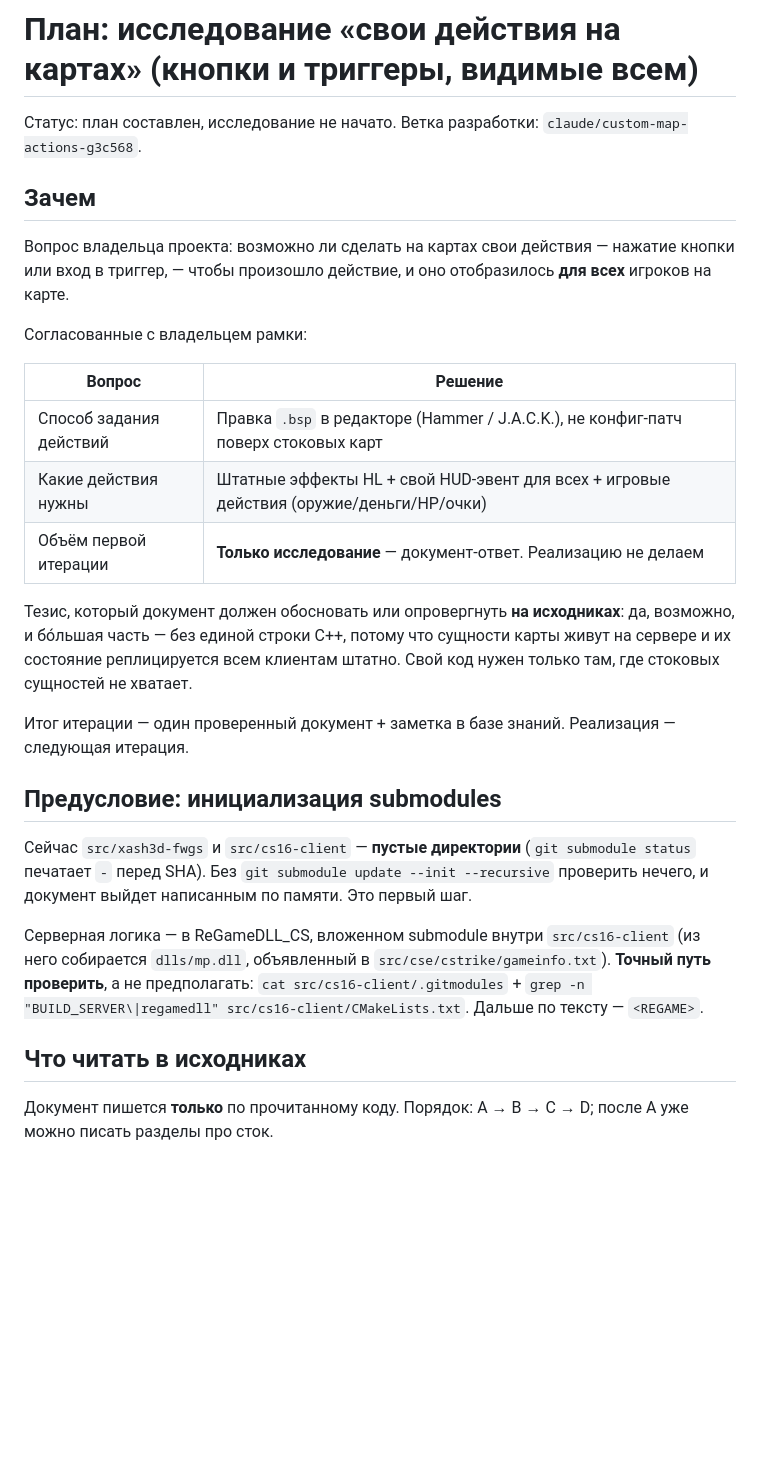
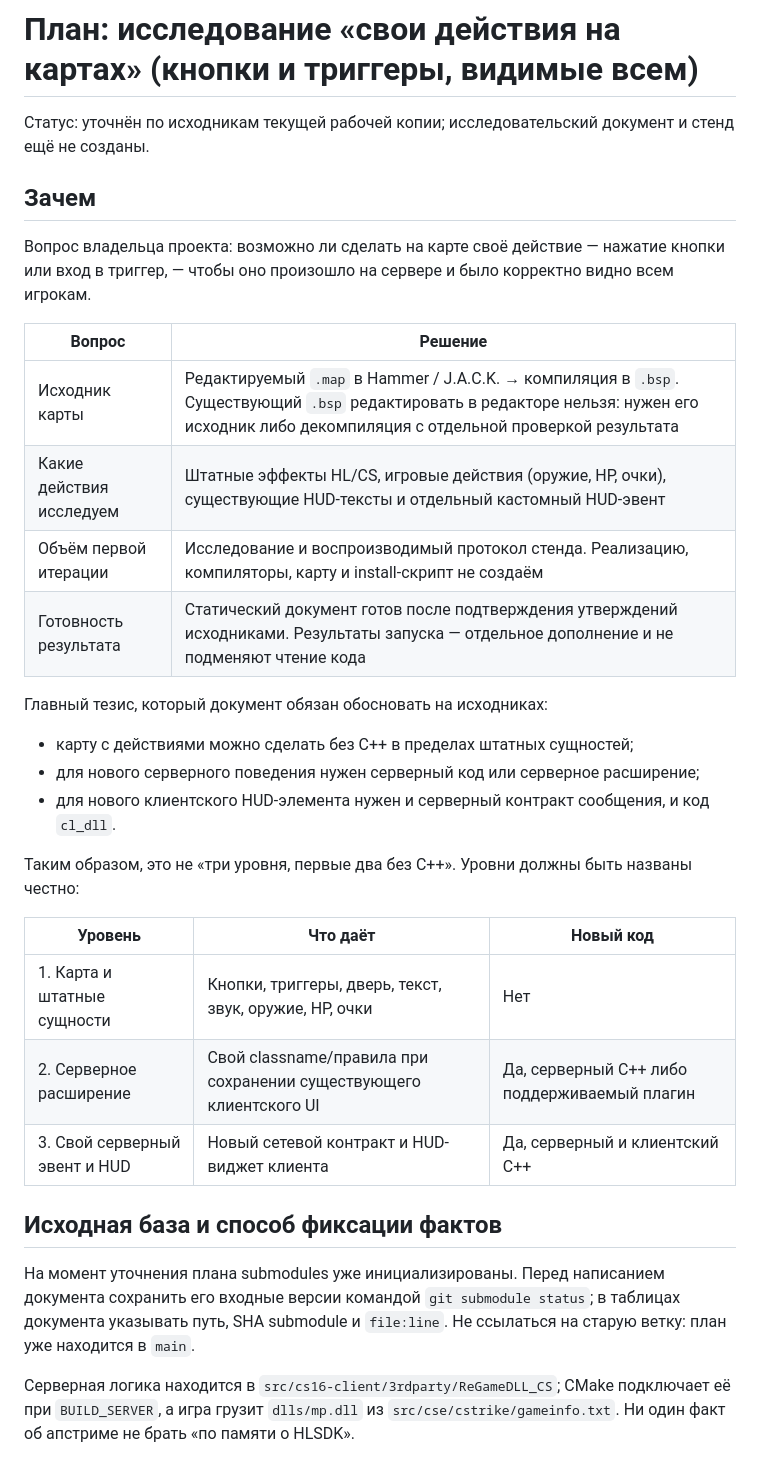
Before and after one commit to Liis17/counter-strike-extended, a Markdown page: docs/plans/custom-map-actions.md, the part around one of its changes. GitHub-like rendering; blank space fills up the shorter version.

```diff
--- a/docs/plans/custom-map-actions.md
+++ b/docs/plans/custom-map-actions.md
@@ -1,40 +1,40 @@
 # План: исследование «свои действия на картах» (кнопки и триггеры, видимые всем)
 
-Статус: план составлен, исследование не начато.
-Ветка разработки: `claude/custom-map-actions-g3c568`.
+Статус: уточнён по исходникам текущей рабочей копии; исследовательский документ и стенд ещё не созданы.
 
 ## Зачем
 
-Вопрос владельца проекта: возможно ли сделать на картах свои действия — нажатие кнопки или вход в
-триггер, — чтобы произошло действие, и оно отобразилось **для всех** игроков на карте.
-
-Согласованные с владельцем рамки:
+Вопрос владельца проекта: возможно ли сделать на карте своё действие — нажатие кнопки или вход в
+триггер, — чтобы оно произошло на сервере и было корректно видно всем игрокам.
 
 | Вопрос | Решение |
 |--------|---------|
-| Способ задания действий | Правка `.bsp` в редакторе (Hammer / J.A.C.K.), не конфиг-патч поверх стоковых карт |
-| Какие действия нужны | Штатные эффекты HL + свой HUD-эвент для всех + игровые действия (оружие/деньги/HP/очки) |
-| Объём первой итерации | **Только исследование** — документ-ответ. Реализацию не делаем |
+| Исходник карты | Редактируемый `.map` в Hammer / J.A.C.K. → компиляция в `.bsp`. Существующий `.bsp` редактировать в редакторе нельзя: нужен его исходник либо декомпиляция с отдельной проверкой результата |
+| Какие действия исследуем | Штатные эффекты HL/CS, игровые действия (оружие, HP, очки), существующие HUD-тексты и отдельный кастомный HUD-эвент |
+| Объём первой итерации | Исследование и воспроизводимый протокол стенда. Реализацию, компиляторы, карту и install-скрипт не создаём |
+| Готовность результата | Статический документ готов после подтверждения утверждений исходниками. Результаты запуска — отдельное дополнение и не подменяют чтение кода |
 
-Тезис, который документ должен обосновать или опровергнуть **на исходниках**: да, возможно, и
-бо́льшая часть — без единой строки C++, потому что сущности карты живут на сервере и их состояние
-реплицируется всем клиентам штатно. Свой код нужен только там, где стоковых сущностей не хватает.
+Главный тезис, который документ обязан обосновать на исходниках:
 
-Итог итерации — один проверенный документ + заметка в базе знаний. Реализация — следующая итерация.
+- карту с действиями можно сделать без C++ в пределах штатных сущностей;
+- для нового серверного поведения нужен серверный код или серверное расширение;
+- для нового клиентского HUD-элемента нужен и серверный контракт сообщения, и код `cl_dll`.
 
-## Предусловие: инициализация submodules
+Таким образом, это не «три уровня, первые два без C++». Уровни должны быть названы честно:
 
-Сейчас `src/xash3d-fwgs` и `src/cs16-client` — **пустые директории** (`git submodule status` печатает
-`-` перед SHA). Без `git submodule update --init --recursive` проверить нечего, и документ выйдет
-написанным по памяти. Это первый шаг.
+| Уровень | Что даёт | Новый код |
+|---------|----------|-----------|
+| 1. Карта и штатные сущности | Кнопки, триггеры, дверь, текст, звук, оружие, HP, очки | Нет |
+| 2. Серверное расширение | Свой classname/правила при сохранении существующего клиентского UI | Да, серверный C++ либо поддерживаемый плагин |
+| 3. Свой серверный эвент и HUD | Новый сетевой контракт и HUD-виджет клиента | Да, серверный и клиентский C++ |
 
-Серверная логика — в ReGameDLL_CS, вложенном submodule внутри `src/cs16-client` (из него собирается
-`dlls/mp.dll`, объявленный в `src/cse/cstrike/gameinfo.txt`). **Точный путь проверить**, а не
-предполагать: `cat src/cs16-client/.gitmodules` + `grep -n "BUILD_SERVER\|regamedll" src/cs16-client/CMakeLists.txt`.
-Дальше по тексту — `<REGAME>`.
+## Исходная база и способ фиксации фактов
 
-## Что читать в исходниках
+На момент уточнения плана submodules уже инициализированы. Перед написанием документа сохранить его
+входные версии командой `git submodule status`; в таблицах документа указывать путь, SHA submodule и
+`file:line`. Не ссылаться на старую ветку: план уже находится в `main`.
 
-Документ пишется **только** по прочитанному коду. Порядок: A → B → C → D; после A уже можно писать
-разделы про сток.
+Серверная логика находится в
+`src/cs16-client/3rdparty/ReGameDLL_CS`; CMake подключает её при `BUILD_SERVER`, а игра грузит
+`dlls/mp.dll` из `src/cse/cstrike/gameinfo.txt`. Ни один факт об апстриме не брать «по памяти о HLSDK».
 
```
Also changed, not shown: other parts of docs/plans/custom-map-actions.md (+138 -109 lines).
